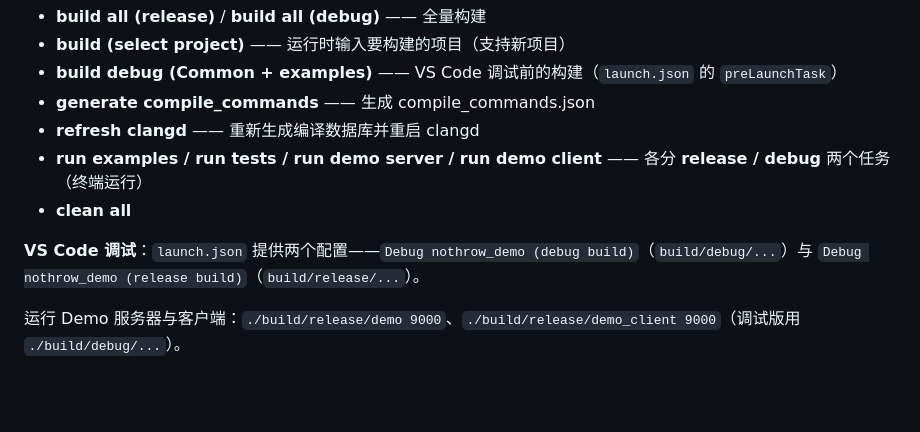
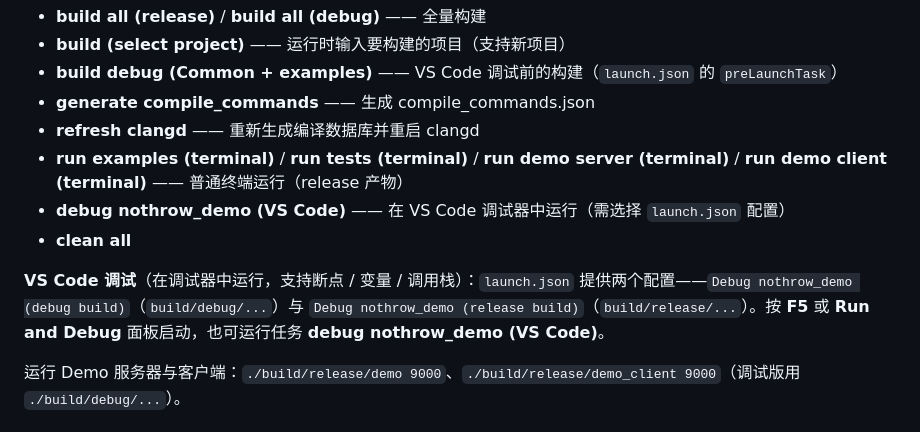
Before and after one commit to MYMarcoreus/COM-Framework, a Markdown page: README.md, the part around the change. GitHub-like rendering; blank space fills up the shorter version.

Commit message:
build: run 区分「终端运行」与「VS Code 调试」
- tasks 的 run 统一为普通终端运行（release 产物，标注 (terminal)），
  移除易混淆的 (debug) 终端变体
- 新增任务 debug nothrow_demo (VS Code)：通过 workbench.action.debug
  启动 VS Code 调试器（选择 launch.json 配置，支持断点/变量/调用栈）
- VS Code 调试统一走 launch.json（F5 / Run and Debug 面板）：
  Debug nothrow_demo (debug build) / (release build)
- README 说明终端运行与 VS Code 调试的分工

```diff
--- a/README.md
+++ b/README.md
@@ -191,10 +191,11 @@ build/debug/       —— 调试产物（-O0）
 - **build debug (Common + examples)** —— VS Code 调试前的构建（`launch.json` 的 `preLaunchTask`）
 - **generate compile_commands** —— 生成 compile_commands.json
 - **refresh clangd** —— 重新生成编译数据库并重启 clangd
-- **run examples / run tests / run demo server / run demo client** —— 各分 **release / debug** 两个任务（终端运行）
+- **run examples (terminal)** / **run tests (terminal)** / **run demo server (terminal)** / **run demo client (terminal)** —— 普通终端运行（release 产物）
+- **debug nothrow_demo (VS Code)** —— 在 VS Code 调试器中运行（需选择 `launch.json` 配置）
 - **clean all**
 
-**VS Code 调试**：`launch.json` 提供两个配置——`Debug nothrow_demo (debug build)`（`build/debug/...`）与 `Debug nothrow_demo (release build)`（`build/release/...`）。
+**VS Code 调试**（在调试器中运行，支持断点 / 变量 / 调用栈）：`launch.json` 提供两个配置——`Debug nothrow_demo (debug build)`（`build/debug/...`）与 `Debug nothrow_demo (release build)`（`build/release/...`）。按 **F5** 或 **Run and Debug** 面板启动，也可运行任务 **debug nothrow_demo (VS Code)**。
 
 运行 Demo 服务器与客户端：`./build/release/demo 9000`、`./build/release/demo_client 9000`（调试版用 `./build/debug/...`）。
 
```
